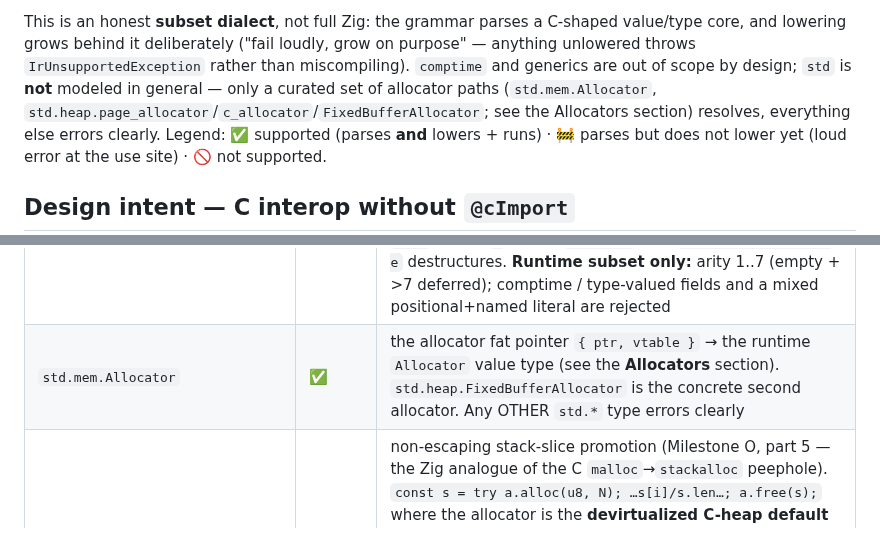
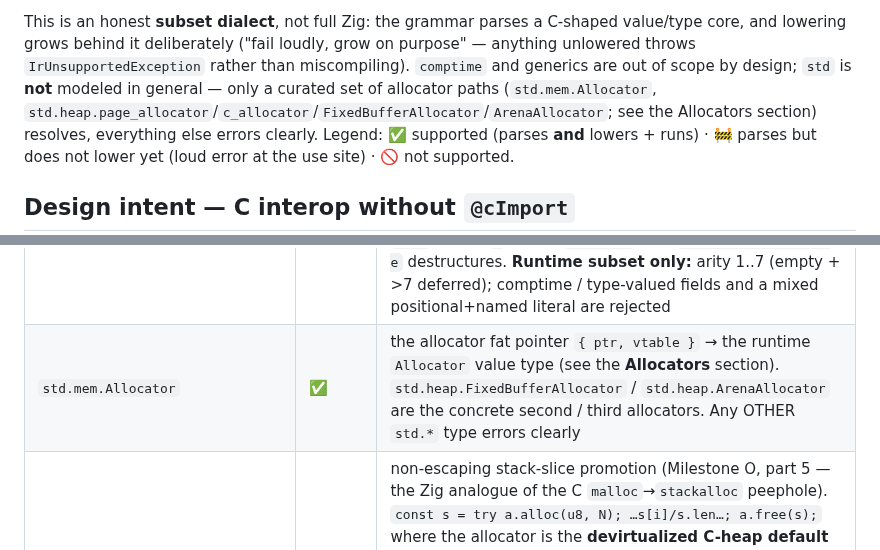
Before and after one commit to sebgod/dotcc, a Markdown page: ZIG-SUPPORT.md, 2 parts joined by grey strips. GitHub-like rendering.

```diff
--- a/ZIG-SUPPORT.md
+++ b/ZIG-SUPPORT.md
@@ -13,7 +13,7 @@ C-shaped value/type core, and lowering grows behind it deliberately ("fail
 loudly, grow on purpose" — anything unlowered throws `IrUnsupportedException`
 rather than miscompiling). `comptime` and generics are out of scope by design;
 `std` is **not** modeled in general — only a curated set of allocator paths
-(`std.mem.Allocator`, `std.heap.page_allocator`/`c_allocator`/`FixedBufferAllocator`;
+(`std.mem.Allocator`, `std.heap.page_allocator`/`c_allocator`/`FixedBufferAllocator`/`ArenaAllocator`;
 see the Allocators section) resolves, everything else errors clearly. Legend: ✅
 supported (parses **and** lowers + runs) · 🚧 parses but does not lower yet (loud
 error at the use site) · 🚫 not supported.
@@ -68,7 +68,7 @@ program's libc call is handled. No `@cImport`, no header harvest.
 | `[N]T` array (local) | ✅ | `var b: [N]T = …;` → a stackalloc'd C array (zero heap); `b[i]` indexes, `b[lo..hi]` yields a **stack-backed slice**. Size `N` must be an integer literal. **Init:** `undefined` (zeroed) OR an array literal (Milestone K) — `.{…}` at a `[N]T` sink, typed `[N]T{…}` (explicit length), or `[_]T{…}` (length inferred from the element count). An empty literal is rejected (use `undefined`). **Array-by-value return** (`fn() [N]T`) is supported: arrays lower to `T*`, so a naive `return t;` of a stackalloc local would dangle — dotcc copies the N elements into a heap-owned buffer (`ZigAlloc.CopyArrayResult`) so the value outlives the call (Zig arrays are value types). V1: that buffer is leaked (sound values, unfreed; a caller-allocated result pointer would avoid it) |
 | `[N:0]T` sentinel array (local) | ✅ | sentinel-terminated array (Milestone O, part 4 — V1 sentinel = 0). Reserves **N+1** elements of storage: the trailing slot (index `N`) holds the sentinel `0`, the logical length stays `N` — so a `[N:0]u8` literal is a valid NUL-terminated C string with no hand-written terminator, and `b[N]` reads the sentinel back. Lowers to the same `stackalloc` an `[N]T` local uses, grown by one zeroed slot (`undefined` reserves `N+1` zeroed; a literal lays down its `N` elements + a trailing `0`). The symbol's type is the N-element `CType.Array`, so indexing/slicing behave like `[N]T`. **Cut:** a non-zero sentinel; a **global** `[N:0]T` (the pinned store has no N+1 hook yet — declare it as a local; rejected loudly, never silently truncated) |
 | tuple `struct { T1, T2, … }` | ✅ | an anonymous **positional** struct → C# `System.ValueTuple<…>` (Milestone G — see the **Tuples** section). Valid as a return / param / var type; a positional literal `.{a, b}` constructs it, `t[N]` (literal `N`) reads `.ItemN+1`, and `const a, const b = e` destructures. **Runtime subset only:** arity 1..7 (empty + >7 deferred); comptime / type-valued fields and a mixed positional+named literal are rejected |
-| `std.mem.Allocator` | ✅ | the allocator fat pointer `{ ptr, vtable }` → the runtime `Allocator` value type (see the **Allocators** section). `std.heap.FixedBufferAllocator` is the concrete second allocator. Any OTHER `std.*` type errors clearly |
+| `std.mem.Allocator` | ✅ | the allocator fat pointer `{ ptr, vtable }` → the runtime `Allocator` value type (see the **Allocators** section). `std.heap.FixedBufferAllocator` / `std.heap.ArenaAllocator` are the concrete second / third allocators. Any OTHER `std.*` type errors clearly |
 | stack-slice peephole | ✅ | non-escaping stack-slice promotion (Milestone O, part 5 — the Zig analogue of the C `malloc`→`stackalloc` peephole). `const s = try a.alloc(u8, N); …s[i]/s.len…; a.free(s);` where the allocator is the **devirtualized C-heap default** (`page_allocator`/`c_allocator` → `Libc.malloc`), `N` is a compile-time constant ≤ 1024, the element is 1-byte, the decl isn't in a loop, and `s` never escapes (only `s[i]`/`s.len`/`a.free(s)`) → demoted to `byte* __slicebufK = stackalloc byte[N]; Slice<byte> s = new Slice<byte>(__slicebufK, N);`, the `free` dropped. The slice keeps its `Slice<T>` type (no `s[i]`/`s.len` rewrite). Conservative: any unmodeled use, a return / store / `s.ptr` exposure, a non-constant size, no `free`, or an INDIRECT/FBA allocator (`Receiver != null`) keeps it on the heap. **Cuts:** the `catch` form (only `try`), `defer a.free(s)` (only an explicit free), wider-than-byte elements |
 | `const P = struct { fields…, methods… };` | ✅ | container decl (top-level) → a real C# `unsafe struct` via the SHARED aggregate machinery the C frontend uses. Fields **and** methods (below) in the body; tagged unions are a later D slice. Empty `struct {}` allowed; `pub`-wrapped + in-function containers deferred |
 | `const P = extern struct { … };` | ✅ | layout-controlled struct (Milestone R, part 2) — guaranteed C-ABI layout → C# `[StructLayout(Sequential)]` (natural alignment + tail padding). Identical to a plain struct except the layout is pinned; `@sizeOf` matches Zig's C-ABI size. Fields/methods/consts as for a plain struct |
```
Also changed, not shown: other parts of ZIG-SUPPORT.md (+28 -16 lines).
